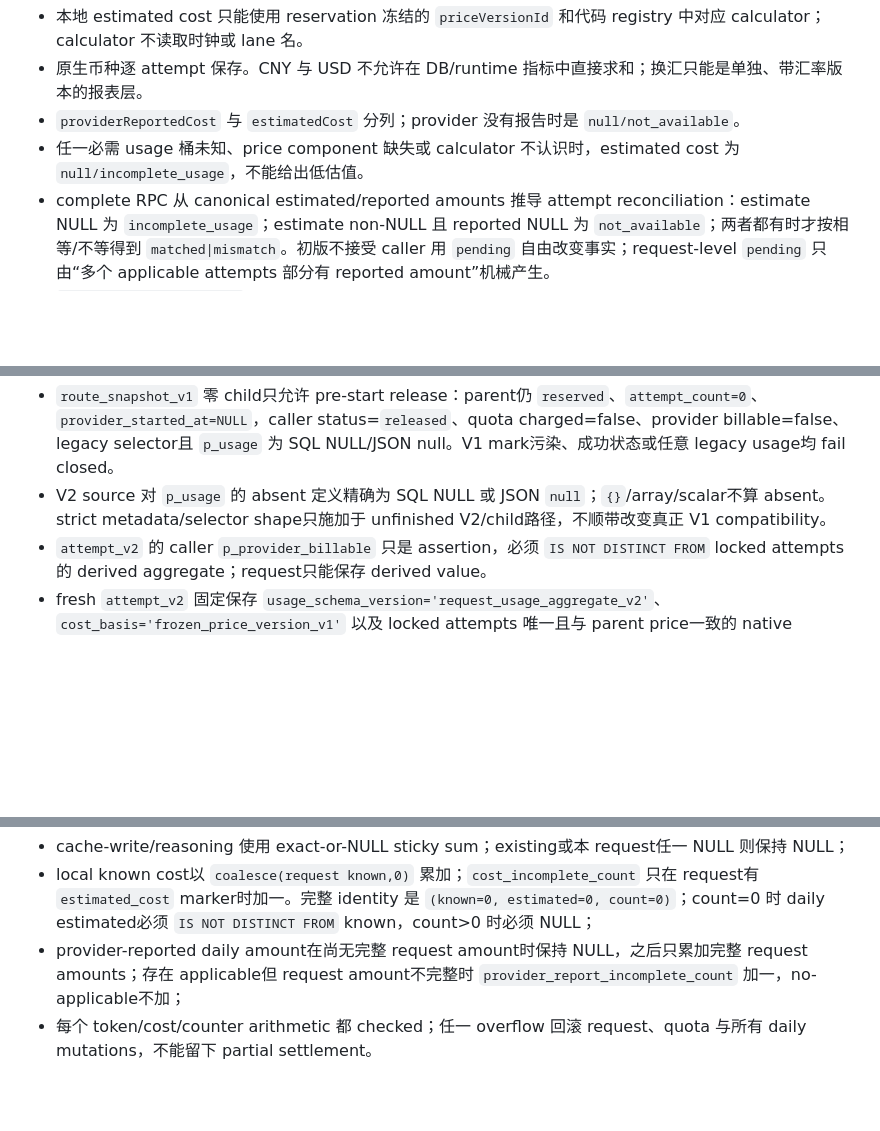
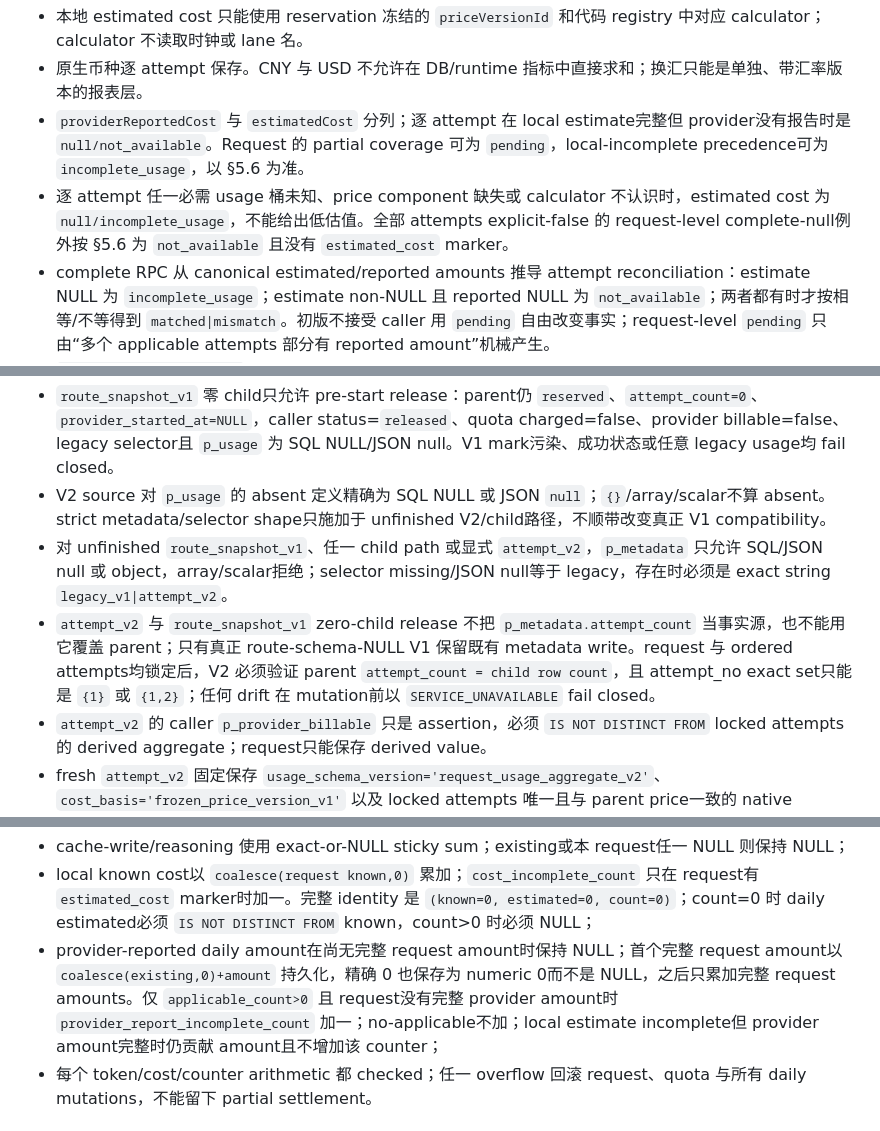
Before and after one commit to Yuee98/typst-cv-template, a Markdown page: docs/ai-provider-contract.md, 3 parts joined by grey strips. Rendered like a GitHub page; blank space fills up the shorter version.

Commit message:
docs(ai): close settlement source and daily edges

```diff
--- a/docs/ai-provider-contract.md
+++ b/docs/ai-provider-contract.md
@@ -223,8 +223,8 @@ type CostReconciliationStatus =
 
 - 本地 estimated cost 只能使用 reservation 冻结的 `priceVersionId` 和代码 registry 中对应 calculator；calculator 不读取时钟或 lane 名。
 - 原生币种逐 attempt 保存。CNY 与 USD 不允许在 DB/runtime 指标中直接求和；换汇只能是单独、带汇率版本的报表层。
-- `providerReportedCost` 与 `estimatedCost` 分列；provider 没有报告时是 `null/not_available`。
-- 任一必需 usage 桶未知、price component 缺失或 calculator 不认识时，estimated cost 为 `null/incomplete_usage`，不能给出低估值。
+- `providerReportedCost` 与 `estimatedCost` 分列；逐 attempt 在 local estimate完整但 provider没有报告时是 `null/not_available`。Request 的 partial coverage 可为 `pending`，local-incomplete precedence可为 `incomplete_usage`，以 §5.6 为准。
+- 逐 attempt 任一必需 usage 桶未知、price component 缺失或 calculator 不认识时，estimated cost 为 `null/incomplete_usage`，不能给出低估值。全部 attempts explicit-false 的 request-level complete-null例外按 §5.6 为 `not_available` 且没有 `estimated_cost` marker。
 - complete RPC 从 canonical estimated/reported amounts 推导 attempt reconciliation：estimate NULL 为 `incomplete_usage`；estimate non-NULL 且 reported NULL 为 `not_available`；两者都有时才按相等/不等得到 `matched|mismatch`。初版不接受 caller 用 `pending` 自由改变事实；request-level `pending` 只由“多个 applicable attempts 部分有 reported amount”机械产生。
 - `provider_billable=false` 的 attempt 不属于 provider-cost-applicable；reported amount 只允许 NULL 或同 frozen currency 的精确 0。0 仅保留在 attempt row，不进入 request sum；非零/异币种是 invariant failure。
 - request local cost 可以合法为 complete-null：全部 attempts 明确不计费且没有 estimated amount 时，`knownEstimatedCost=null`、`estimatedCost=null`，且不包含 `estimated_cost` marker；这与“成本未知”不同。
@@ -478,6 +478,8 @@ complete_ai_polish_provider_attempt(
 - 任一 child attempt 存在时，legacy selector拒绝；`attempt_v2` 零 child也拒绝，不能制造零 usage。
 - `route_snapshot_v1` 零 child只允许 pre-start release：parent仍 `reserved`、`attempt_count=0`、`provider_started_at=NULL`，caller status=`released`、quota charged=false、provider billable=false、legacy selector且 `p_usage` 为 SQL NULL/JSON null。V1 mark污染、成功状态或任意 legacy usage均 fail closed。
 - V2 source 对 `p_usage` 的 absent 定义精确为 SQL NULL 或 JSON `null`；`{}`/array/scalar不算 absent。strict metadata/selector shape只施加于 unfinished V2/child路径，不顺带改变真正 V1 compatibility。
+- 对 unfinished `route_snapshot_v1`、任一 child path 或显式 `attempt_v2`，`p_metadata` 只允许 SQL/JSON null 或 object，array/scalar拒绝；selector missing/JSON null等于 legacy，存在时必须是 exact string `legacy_v1|attempt_v2`。
+- `attempt_v2` 与 `route_snapshot_v1` zero-child release 不把 `p_metadata.attempt_count` 当事实源，也不能用它覆盖 parent；只有真正 route-schema-NULL V1 保留既有 metadata write。request 与 ordered attempts均锁定后，V2 必须验证 parent `attempt_count = child row count`，且 attempt_no exact set只能是 `{1}` 或 `{1,2}`；任何 drift 在 mutation前以 `SERVICE_UNAVAILABLE` fail closed。
 - `attempt_v2` 的 caller `p_provider_billable` 只是 assertion，必须 `IS NOT DISTINCT FROM` locked attempts 的 derived aggregate；request只能保存 derived value。
 - fresh `attempt_v2` 固定保存 `usage_schema_version='request_usage_aggregate_v2'`、`cost_basis='frozen_price_version_v1'` 以及 locked attempts 唯一且与 parent price一致的 native currency。
 
@@ -549,7 +551,7 @@ Provider-reported request aggregate 只对 `provider_billable IS DISTINCT FROM f
 
 - cache-write/reasoning 使用 exact-or-NULL sticky sum；existing或本 request任一 NULL 则保持 NULL；
 - local known cost以 `coalesce(request known,0)` 累加；`cost_incomplete_count` 只在 request有 `estimated_cost` marker时加一。完整 identity 是 `(known=0, estimated=0, count=0)`；count=0 时 daily estimated必须 `IS NOT DISTINCT FROM` known，count>0 时必须 NULL；
-- provider-reported daily amount在尚无完整 request amount时保持 NULL，之后只累加完整 request amounts；存在 applicable但 request amount不完整时 `provider_report_incomplete_count` 加一，no-applicable不加；
+- provider-reported daily amount在尚无完整 request amount时保持 NULL；首个完整 request amount以 `coalesce(existing,0)+amount` 持久化，精确 0 也保存为 numeric 0而不是 NULL，之后只累加完整 request amounts。仅 `applicable_count>0` 且 request没有完整 provider amount时 `provider_report_incomplete_count` 加一；no-applicable不加；local estimate incomplete但 provider amount完整时仍贡献 amount且不增加该 counter；
 - 每个 token/cost/counter arithmetic 都 checked；任一 overflow 回滚 request、quota 与所有 daily mutations，不能留下 partial settlement。
 
 ## 6. HTTP availability 与 route expectation
```
